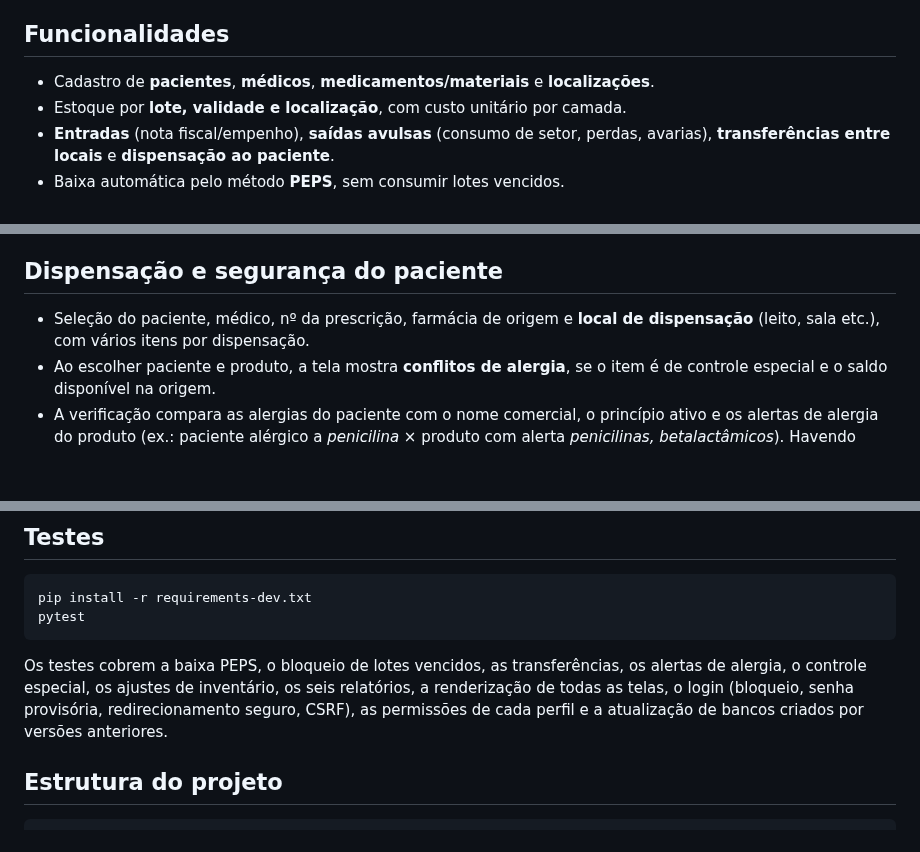
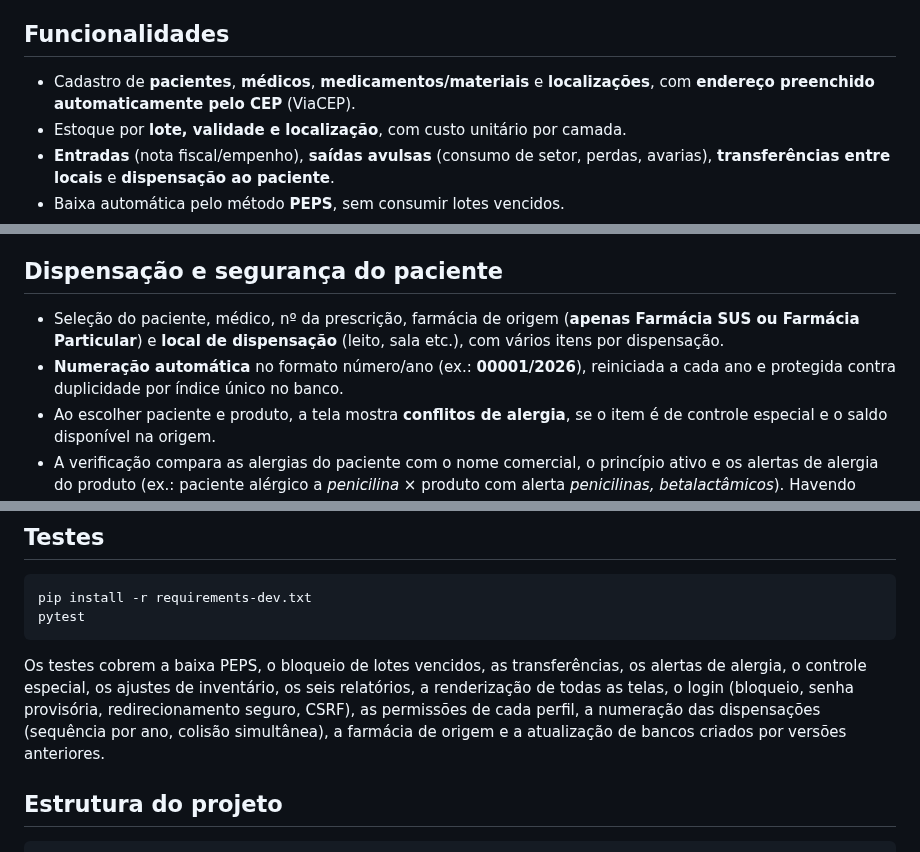
Before and after one commit to gladsonunifor14/exatamed, a Markdown page: README.md, 3 parts joined by grey strips. Rendered like a GitHub page; blank space fills up the shorter version.

```diff
--- a/README.md
+++ b/README.md
@@ -39,7 +39,8 @@ relatórios de consumo, compras e inventário que a farmácia precisa no dia a d
 
 ## Funcionalidades
 
-- Cadastro de **pacientes**, **médicos**, **medicamentos/materiais** e **localizações**.
+- Cadastro de **pacientes**, **médicos**, **medicamentos/materiais** e **localizações**, com
+  **endereço preenchido automaticamente pelo CEP** (ViaCEP).
 - Estoque por **lote, validade e localização**, com custo unitário por camada.
 - **Entradas** (nota fiscal/empenho), **saídas avulsas** (consumo de setor, perdas, avarias),
   **transferências entre locais** e **dispensação ao paciente**.
@@ -102,8 +103,10 @@ estoque.
 
 ## Dispensação e segurança do paciente
 
-- Seleção do paciente, médico, nº da prescrição, farmácia de origem e **local de dispensação**
-  (leito, sala etc.), com vários itens por dispensação.
+- Seleção do paciente, médico, nº da prescrição, farmácia de origem (**apenas Farmácia SUS ou
+  Farmácia Particular**) e **local de dispensação** (leito, sala etc.), com vários itens por dispensação.
+- **Numeração automática** no formato número/ano (ex.: **00001/2026**), reiniciada a cada ano e
+  protegida contra duplicidade por índice único no banco.
 - Ao escolher paciente e produto, a tela mostra **conflitos de alergia**, se o item é de
   controle especial e o saldo disponível na origem.
 - A verificação compara as alergias do paciente com o nome comercial, o princípio ativo e os
@@ -294,7 +297,8 @@ pytest
 Os testes cobrem a baixa PEPS, o bloqueio de lotes vencidos, as transferências, os alertas de
 alergia, o controle especial, os ajustes de inventário, os seis relatórios, a renderização de
 todas as telas, o login (bloqueio, senha provisória, redirecionamento seguro, CSRF), as permissões
-de cada perfil e a atualização de bancos criados por versões anteriores.
+de cada perfil, a numeração das dispensações (sequência por ano, colisão simultânea), a farmácia
+de origem e a atualização de bancos criados por versões anteriores.
 
 ## Estrutura do projeto
 
```
Also changed, not shown: docs/GUIA_DO_USUARIO.md (+19 -3 lines), docs/img/cep.png (added), 14 other files.
